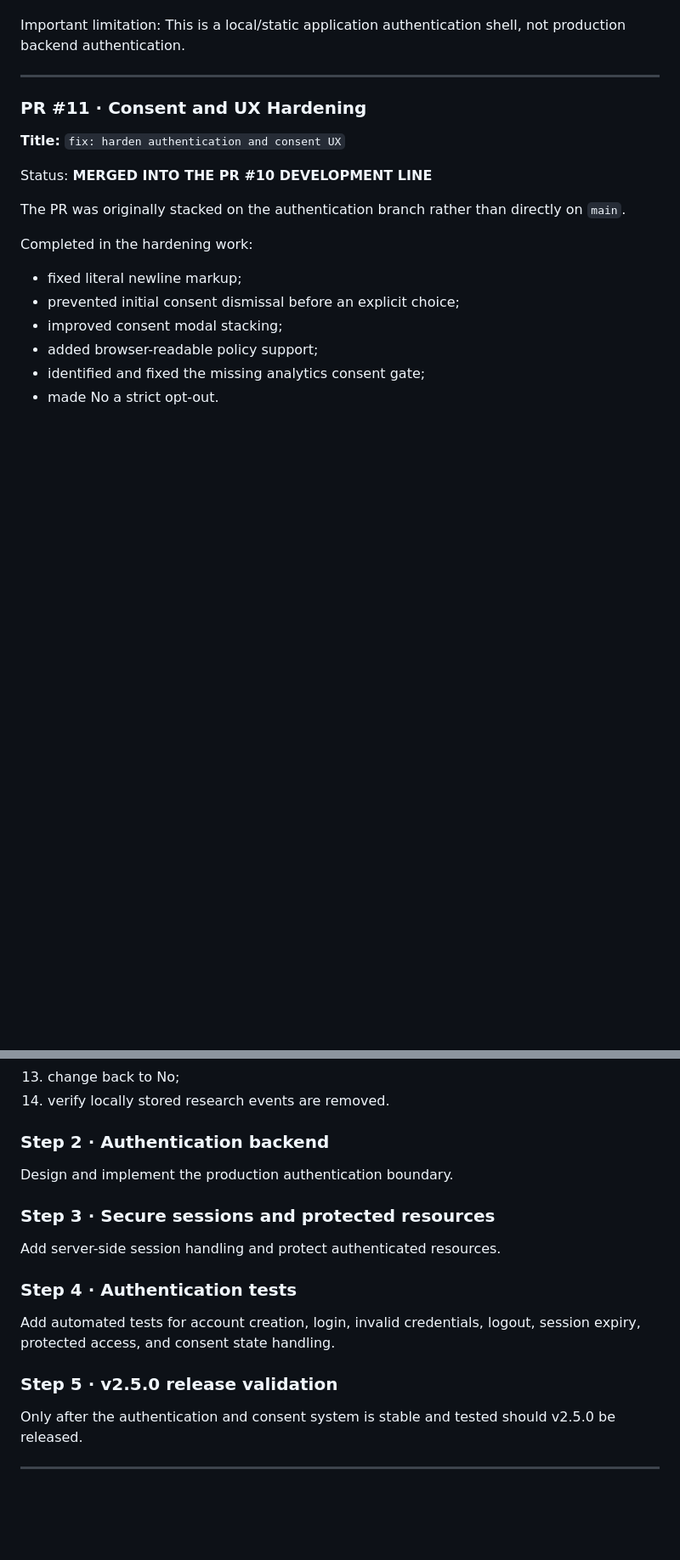
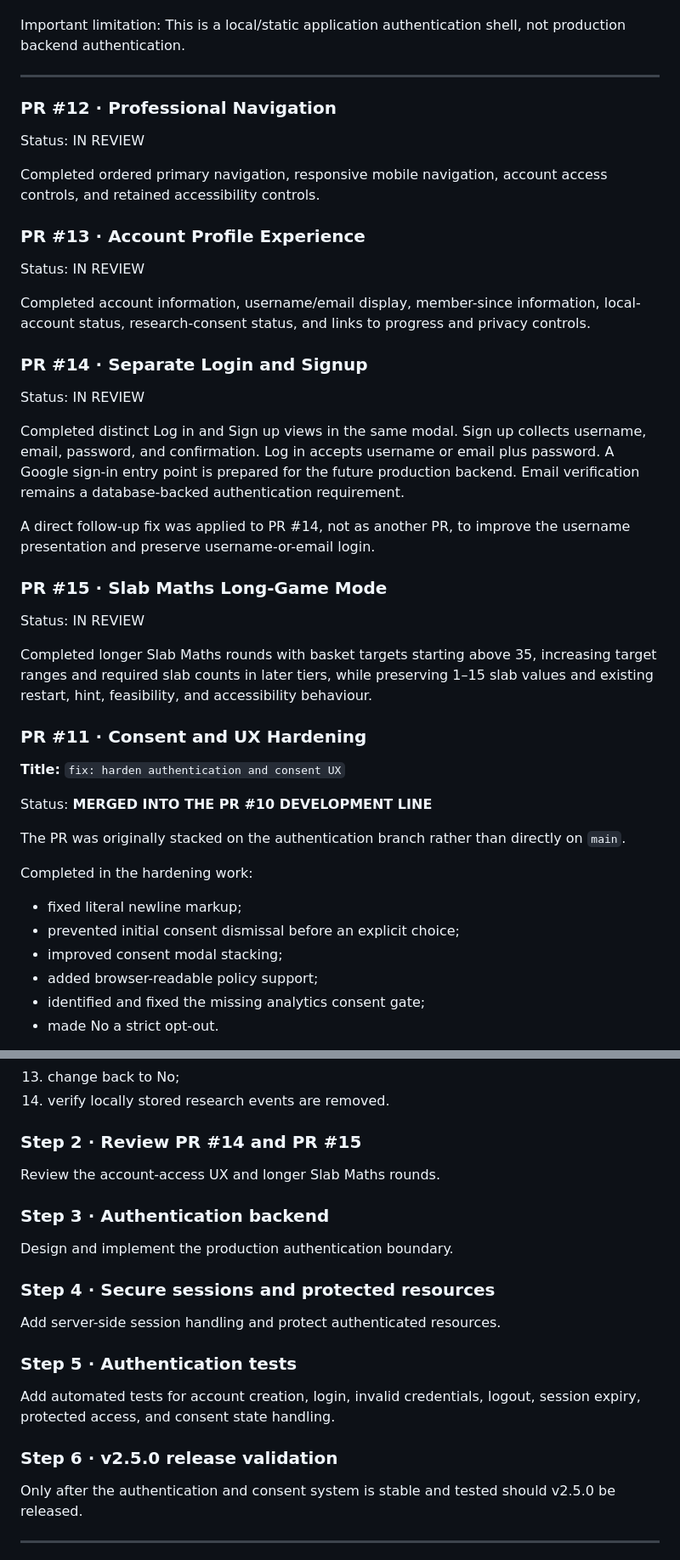
Before and after one commit to 04pranab/maths-for-all, a Markdown page: ONGOING.md, 2 parts joined by grey strips. Shown at 85% size. GitHub-like rendering; blank space fills up the shorter version.

Commit message:
docs: update development record

```diff
--- a/ONGOING.md
+++ b/ONGOING.md
@@ -221,6 +221,32 @@ This is a local/static application authentication shell, not production backend
 
 ---
 
+### PR #12 · Professional Navigation
+
+Status: IN REVIEW
+
+Completed ordered primary navigation, responsive mobile navigation, account access controls, and retained accessibility controls.
+
+### PR #13 · Account Profile Experience
+
+Status: IN REVIEW
+
+Completed account information, username/email display, member-since information, local-account status, research-consent status, and links to progress and privacy controls.
+
+### PR #14 · Separate Login and Signup
+
+Status: IN REVIEW
+
+Completed distinct Log in and Sign up views in the same modal. Sign up collects username, email, password, and confirmation. Log in accepts username or email plus password. A Google sign-in entry point is prepared for the future production backend. Email verification remains a database-backed authentication requirement.
+
+A direct follow-up fix was applied to PR #14, not as another PR, to improve the username presentation and preserve username-or-email login.
+
+### PR #15 · Slab Maths Long-Game Mode
+
+Status: IN REVIEW
+
+Completed longer Slab Maths rounds with basket targets starting above 35, increasing target ranges and required slab counts in later tiers, while preserving 1–15 slab values and existing restart, hint, feasibility, and accessibility behaviour.
+
 ### PR #11 · Consent and UX Hardening
 
 **Title:** `fix: harden authentication and consent UX`
@@ -312,16 +341,19 @@ Test in a fresh browser state:
 13. change back to No;
 14. verify locally stored research events are removed.
 
-### Step 2 · Authentication backend
+### Step 2 · Review PR #14 and PR #15
+Review the account-access UX and longer Slab Maths rounds.
+
+### Step 3 · Authentication backend
 Design and implement the production authentication boundary.
 
-### Step 3 · Secure sessions and protected resources
+### Step 4 · Secure sessions and protected resources
 Add server-side session handling and protect authenticated resources.
 
-### Step 4 · Authentication tests
+### Step 5 · Authentication tests
 Add automated tests for account creation, login, invalid credentials, logout, session expiry, protected access, and consent state handling.
 
-### Step 5 · v2.5.0 release validation
+### Step 6 · v2.5.0 release validation
 Only after the authentication and consent system is stable and tested should v2.5.0 be released.
 
 ---
```
Also changed, not shown: other parts of ONGOING.md (+14 -3 lines).
